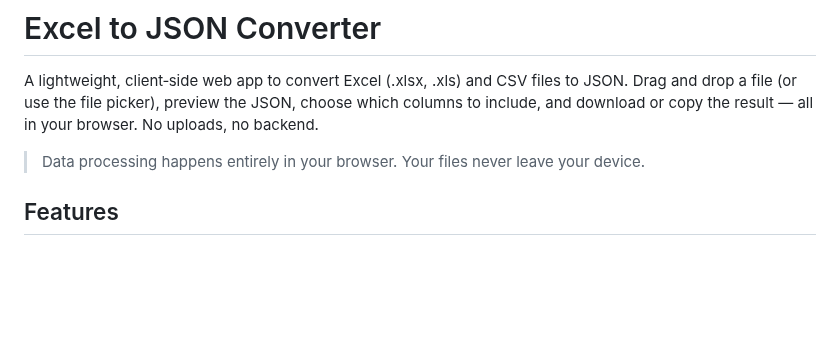
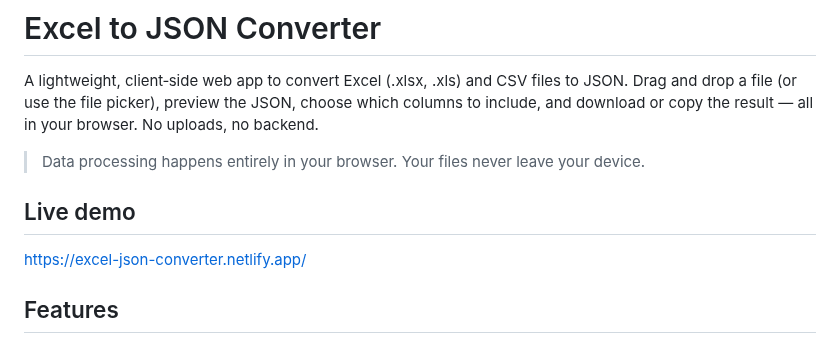
Before and after one commit to Mohamed-Eltelb/Excel-to-JSON-Converter, a Markdown page: README.md, the part around the change. Drawn GitHub-style; blank space fills up the shorter version.

Commit message:
add live demo link to README for better visibility

```diff
--- a/README.md
+++ b/README.md
@@ -3,6 +3,10 @@
 A lightweight, client‑side web app to convert Excel (.xlsx, .xls) and CSV files to JSON. Drag and drop a file (or use the file picker), preview the JSON, choose which columns to include, and download or copy the result — all in your browser. No uploads, no backend.
 
 > Data processing happens entirely in your browser. Your files never leave your device.
+
+## Live demo
+
+https://excel-json-converter.netlify.app/
 
 ## Features
 
```
